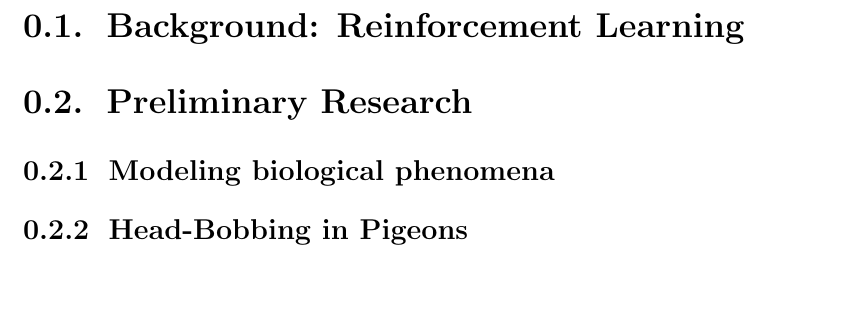
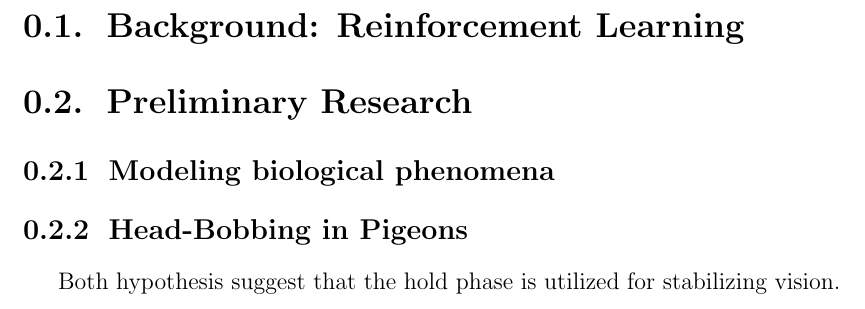
Before and after one commit to johnlime/undergrad_thesis, a LaTeX document (main.tex, which reads sections/preliminary_research.tex): part of page 7 of 10, cut so that both start at the same text. Compiled offline with pdfLaTeX.

Commit message:
2 hypothesis

```diff
--- a/sections/preliminary_research.tex
+++ b/sections/preliminary_research.tex
@@ -17,8 +17,10 @@
 % Head-bobbing = Head stabilization
   % Despite the appearance of a horizontal oscillation, the time lapse of the "head-bob" behavior in pigeons consists of stabilizing the location and orientation of the head and altering them when they become unreachable. Such are dubbed as the hold phase and the thrust phase \cite{frost_1978}.
 % Head stabilization used for stabilizing vision
-  % Several hypothesis regarding the functionalities of such behavior have been proposed, all of which that we focus in this research suggest that the hold phase is utilized for stabilizing vision.
-% Introduce 4 Hypothesis
-% How each of the 4 hypothesis diverge
+  % Mainly 2 hypothesis regarding the functionalities of such behavior have been proposed \cite{frost_1978} \cite{davies_1988}.
+  Both hypothesis suggest that the hold phase is utilized for stabilizing vision.
+% Introduce 2 Hypothesis
+% How each of the 2 hypothesis diverge
   % What this explains
   % What the shortcomings are
+% Side note: 2 more hypothesis mentioned in the two papers that we are probably going to ignore
```
